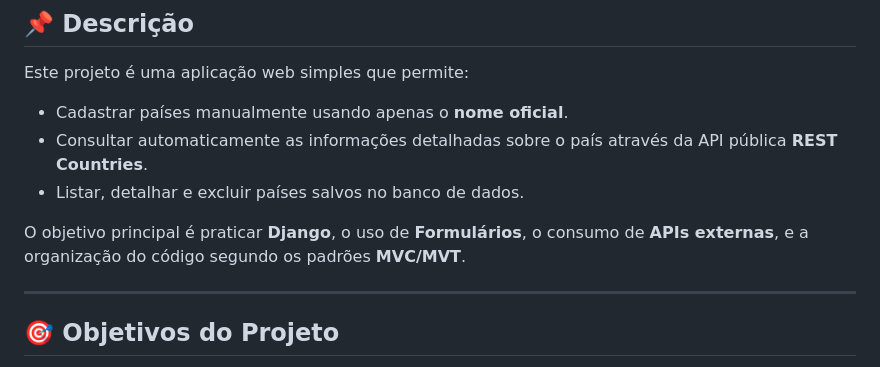
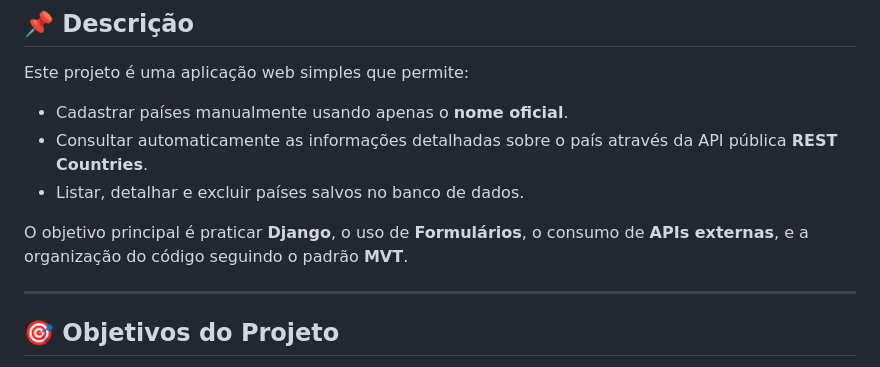
Before and after one commit to Kauabrandaorocha/wsBackend-Fabrica25.2, a Markdown page: README.md, the part around the change. Rendered like a GitHub page.

```diff
--- a/README.md
+++ b/README.md
@@ -12,7 +12,7 @@ Este projeto é uma aplicação web simples que permite:
 - Consultar automaticamente as informações detalhadas sobre o país através da API pública **REST Countries**.
 - Listar, detalhar e excluir países salvos no banco de dados.
 
-O objetivo principal é praticar **Django**, o uso de **Formulários**, o consumo de **APIs externas**, e a organização do código segundo os padrões **MVC/MVT**.
+O objetivo principal é praticar **Django**, o uso de **Formulários**, o consumo de **APIs externas**, e a organização do código seguindo o padrão **MVT**.
 
 ---
 
```
